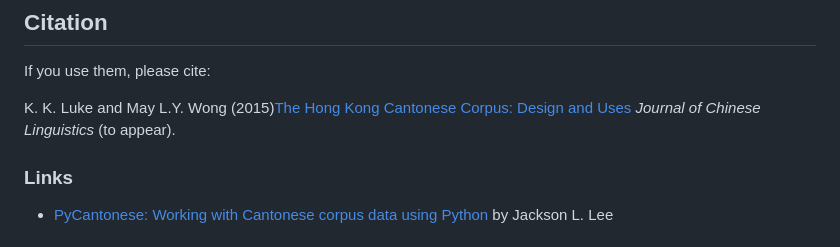
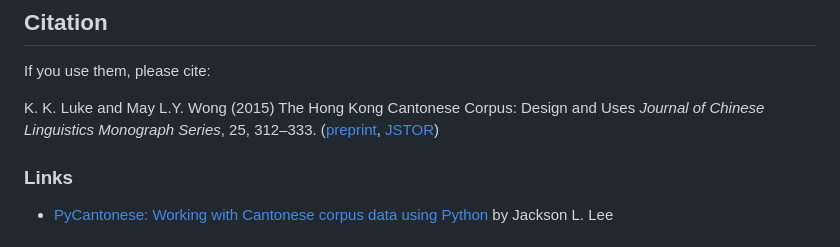
Before and after one commit to fcbond/hkcancor, a Markdown page: README.md, the part around the change. Drawn GitHub-style.

Commit message:
Revise citation for Hong Kong Cantonese Corpus
Updated citation for the Hong Kong Cantonese Corpus with correct publication details and links.  Thanks to @neurothew.  Closes #5.

```diff
--- a/README.md
+++ b/README.md
@@ -53,8 +53,8 @@ Unfortunately, only samples of the sound are available for download, the complet
 ## Citation
 If you use them, please cite:
 
-K. K. Luke and May L.Y. Wong (2015)[The Hong Kong Cantonese Corpus:
-Design and Uses](data/LukeWong_Hong-Kong-Cantonese-Corpus.pdf) *Journal of Chinese Linguistics* (to appear).
+K. K. Luke and May L.Y. Wong (2015) The Hong Kong Cantonese Corpus:
+Design and Uses  *Journal of Chinese Linguistics Monograph Series*, 25, 312–333. ([preprint](data/LukeWong_Hong-Kong-Cantonese-Corpus.pdf), [JSTOR](https://www.jstor.org/stable/26455290))
 
 ### Links
 
```
